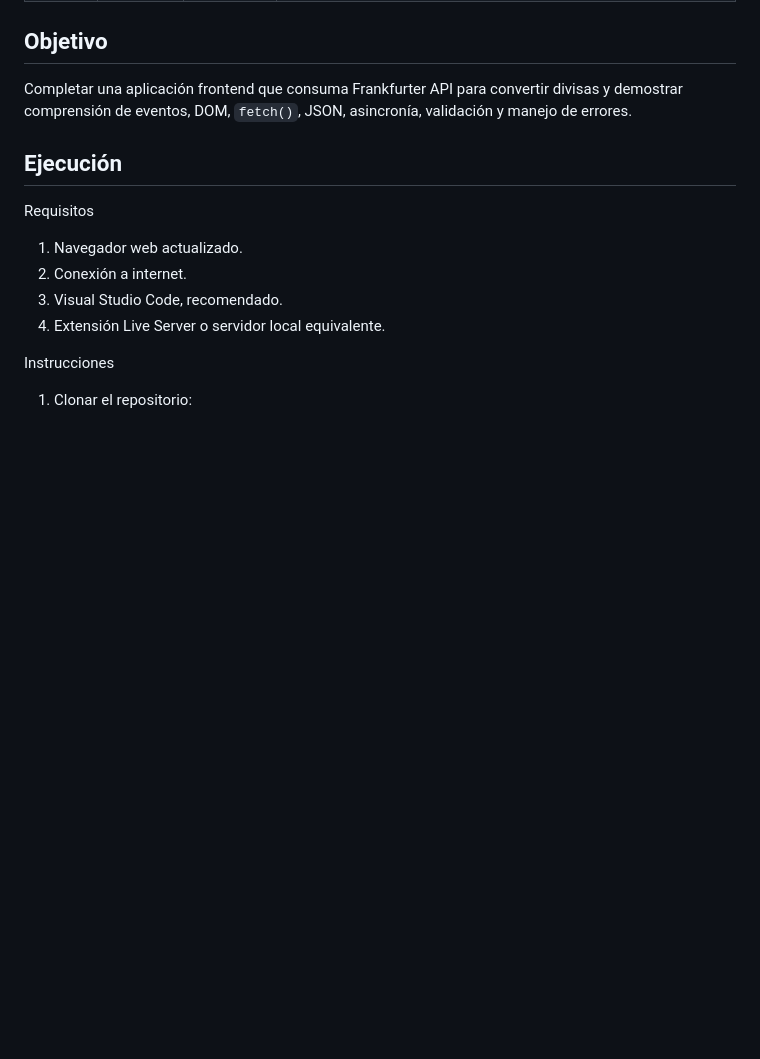
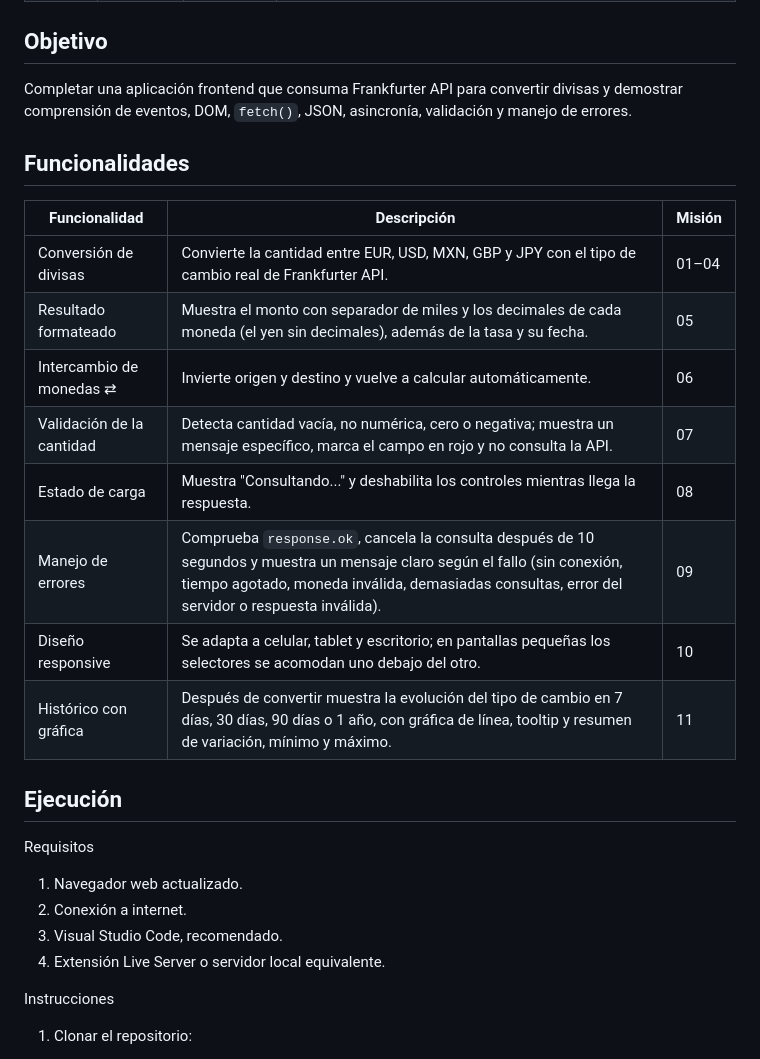
Before and after one commit to Shinon16/Pair-Programming, a Markdown page: README.md, the part around the change. GitHub-like rendering; blank space fills up the shorter version.

Commit message:
README: seccion de funcionalidades

```diff
--- a/README.md
+++ b/README.md
@@ -18,6 +18,18 @@
 
 ## Objetivo
 Completar una aplicación frontend que consuma Frankfurter API para convertir divisas y demostrar comprensión de eventos, DOM, `fetch()`, JSON, asincronía, validación y manejo de errores.
+
+## Funcionalidades
+| Funcionalidad | Descripción | Misión |
+|---|---|---|
+| Conversión de divisas | Convierte la cantidad entre EUR, USD, MXN, GBP y JPY con el tipo de cambio real de Frankfurter API. | 01–04 |
+| Resultado formateado | Muestra el monto con separador de miles y los decimales de cada moneda (el yen sin decimales), además de la tasa y su fecha. | 05 |
+| Intercambio de monedas ⇄ | Invierte origen y destino y vuelve a calcular automáticamente. | 06 |
+| Validación de la cantidad | Detecta cantidad vacía, no numérica, cero o negativa; muestra un mensaje específico, marca el campo en rojo y no consulta la API. | 07 |
+| Estado de carga | Muestra "Consultando..." y deshabilita los controles mientras llega la respuesta. | 08 |
+| Manejo de errores | Comprueba `response.ok`, cancela la consulta después de 10 segundos y muestra un mensaje claro según el fallo (sin conexión, tiempo agotado, moneda inválida, demasiadas consultas, error del servidor o respuesta inválida). | 09 |
+| Diseño responsive | Se adapta a celular, tablet y escritorio; en pantallas pequeñas los selectores se acomodan uno debajo del otro. | 10 |
+| Histórico con gráfica | Después de convertir muestra la evolución del tipo de cambio en 7 días, 30 días, 90 días o 1 año, con gráfica de línea, tooltip y resumen de variación, mínimo y máximo. | 11 |
 
 ## Ejecución
 Requisitos
```
